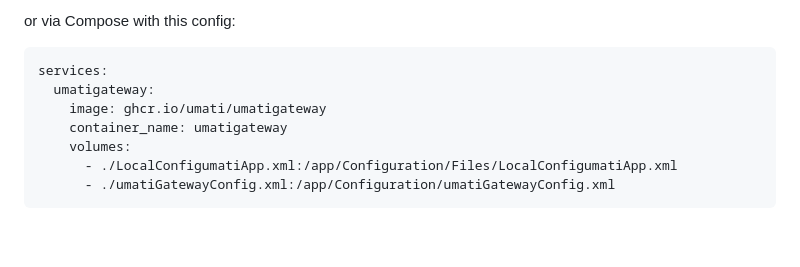
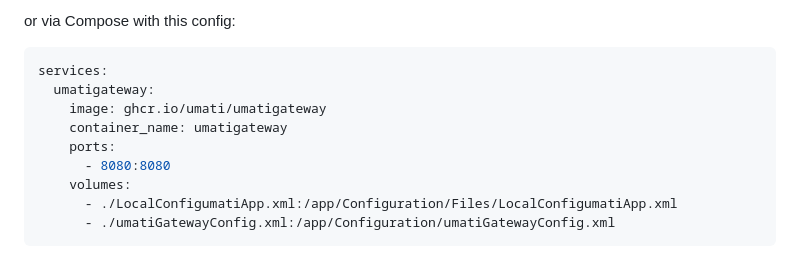
Before and after one commit to interop4X/UmatiGateway, a Markdown page: README.md, the part around the change. Rendered like a GitHub page; blank space fills up the shorter version.

Commit message:
Add port mapping (#67)

```diff
--- a/README.md
+++ b/README.md
@@ -31,6 +31,8 @@ services:
   umatigateway:
     image: ghcr.io/umati/umatigateway
     container_name: umatigateway
+    ports:
+      - 8080:8080
     volumes:
       - ./LocalConfigumatiApp.xml:/app/Configuration/Files/LocalConfigumatiApp.xml
       - ./umatiGatewayConfig.xml:/app/Configuration/umatiGatewayConfig.xml
```
